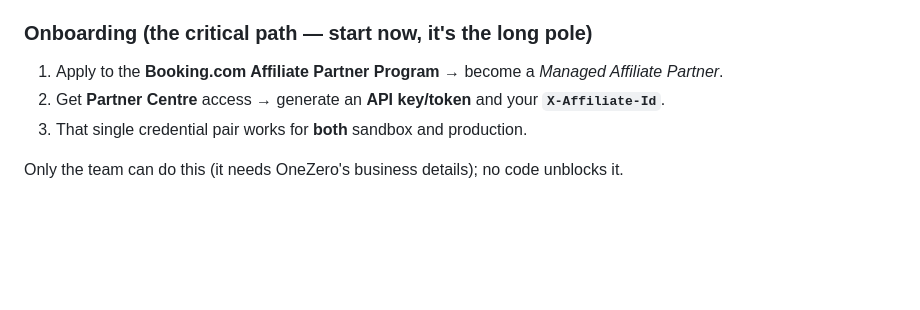
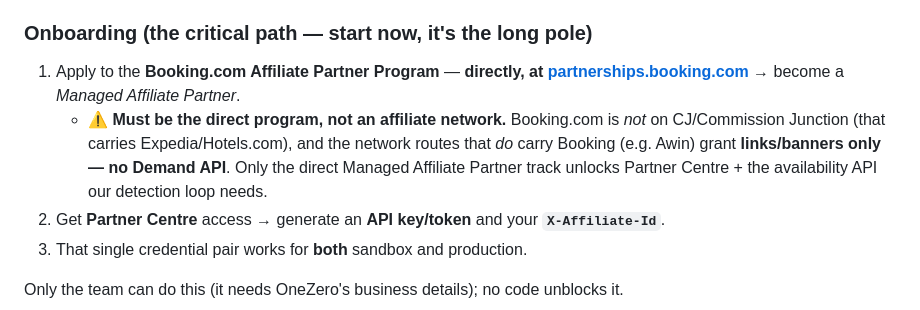
Before and after one commit to onezeroagency/HotelSave, a Markdown page: docs/price-source-migration.md, the part around the change. GitHub-like rendering; blank space fills up the shorter version.

Commit message:
Clarify: apply direct for Demand API, not via CJ/Awin networks
Booking.com's affiliate is direct (partnerships.booking.com), not on CJ. Only
the direct Managed Affiliate Partner track grants Partner Centre + Demand API
access; network routes (Awin, or CJ's Expedia/Hotels.com programs) give
links/banners only — no availability endpoint, so they can't power the detection
loop. Flag this in the onboarding steps so the application doesn't go to a dead
end.

Co-Authored-By: Claude Opus 4.8 <noreply@anthropic.com>
Claude-Session: https://claude.ai/code/session_01J465mpU7HQY1iBE4KWxq5i

```diff
--- a/docs/price-source-migration.md
+++ b/docs/price-source-migration.md
@@ -164,8 +164,14 @@ reportedly much faster than enterprise/GDS onboarding.
 
 ### Onboarding (the critical path — start now, it's the long pole)
 
-1. Apply to the **Booking.com Affiliate Partner Program** → become a *Managed
-   Affiliate Partner*.
+1. Apply to the **Booking.com Affiliate Partner Program** — **directly, at
+   [partnerships.booking.com](https://partnerships.booking.com/)** → become a
+   *Managed Affiliate Partner*.
+   - ⚠️ **Must be the direct program, not an affiliate network.** Booking.com is
+     *not* on CJ/Commission Junction (that carries Expedia/Hotels.com), and the
+     network routes that *do* carry Booking (e.g. Awin) grant **links/banners
+     only — no Demand API**. Only the direct Managed Affiliate Partner track
+     unlocks Partner Centre + the availability API our detection loop needs.
 2. Get **Partner Centre** access → generate an **API key/token** and your
    **`X-Affiliate-Id`**.
 3. That single credential pair works for **both** sandbox and production.
```
